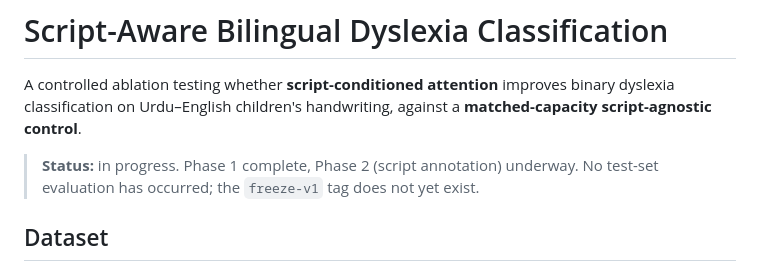
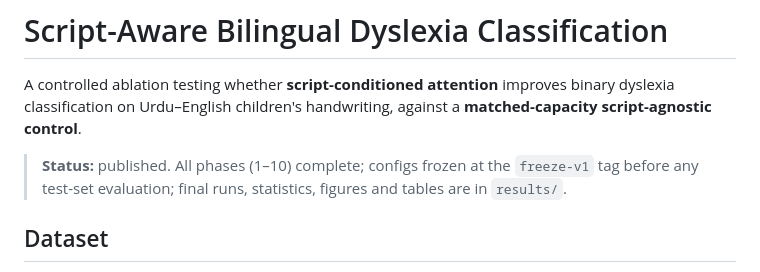
Before and after one commit to AyeshaAshfaq12/Script-Aware-Bilingual-Dyslexia-Classification, a Markdown page: README.md, the part around the change. Drawn GitHub-style.

Commit message:
Update README and phase records to reflect project completion status and resolved issues

```diff
--- a/README.md
+++ b/README.md
@@ -4,9 +4,9 @@ A controlled ablation testing whether **script-conditioned attention**
 improves binary dyslexia classification on Urdu–English children's
 handwriting, against a **matched-capacity script-agnostic control**.
 
-> **Status:** in progress. Phase 1 complete, Phase 2 (script
-> annotation) underway. No test-set evaluation has occurred; the
-> `freeze-v1` tag does not yet exist.
+> **Status:** published. All phases (1–10) complete; configs frozen
+> at the `freeze-v1` tag before any test-set evaluation; final runs,
+> statistics, figures and tables are in `results/`.
 
 ## Dataset
 
```
Also changed, not shown: docs/phase_records/phase01_data_verification.md (+8 -8 lines), docs/phase_records/phase05_tuning.md (+5 -5 lines).
